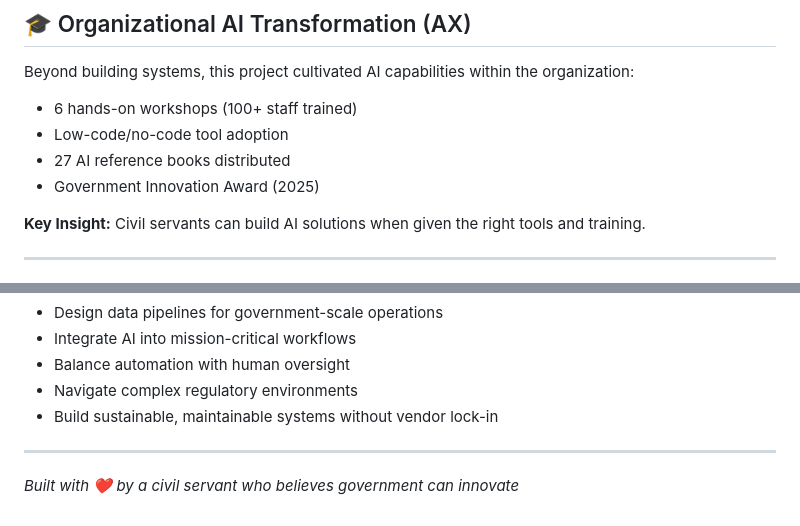
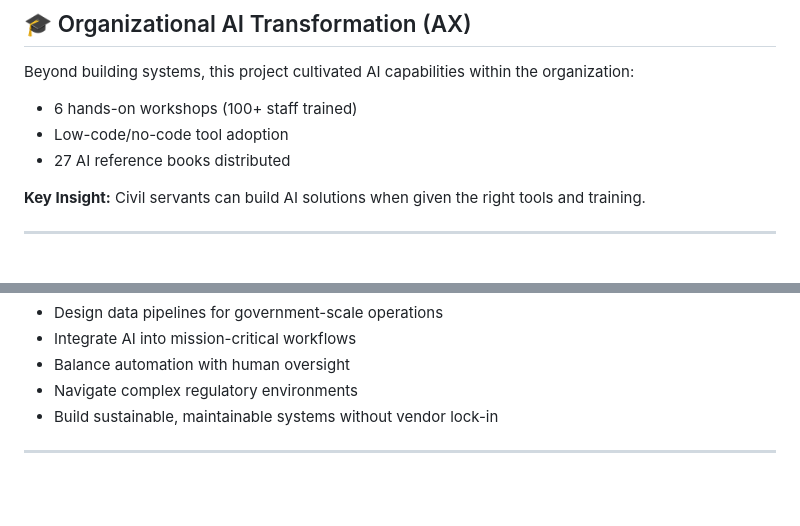
Before and after one commit to HouuYa/ai-product-safety-automation, a Markdown page: README.md, 2 parts joined by grey strips. GitHub-like rendering; blank space fills up the shorter version.

Commit message:
Update README by removing award and closing statement
Removed the Government Innovation Award mention and a closing statement.

```diff
--- a/README.md
+++ b/README.md
@@ -164,7 +164,6 @@ Beyond building systems, this project cultivated AI capabilities within the orga
 - 6 hands-on workshops (100+ staff trained)
 - Low-code/no-code tool adoption
 - 27 AI reference books distributed
-- Government Innovation Award (2025)
 
 **Key Insight:** Civil servants can build AI solutions when given the right tools and training.
 
@@ -240,5 +240,3 @@ This project documentation is licensed under the MIT License - see the [LICENSE]
 - Build sustainable, maintainable systems without vendor lock-in
 
 ---
-
-*Built with ❤️ by a civil servant who believes government can innovate*
```
Also changed, not shown: other parts of README.md (+1 -0 lines).
